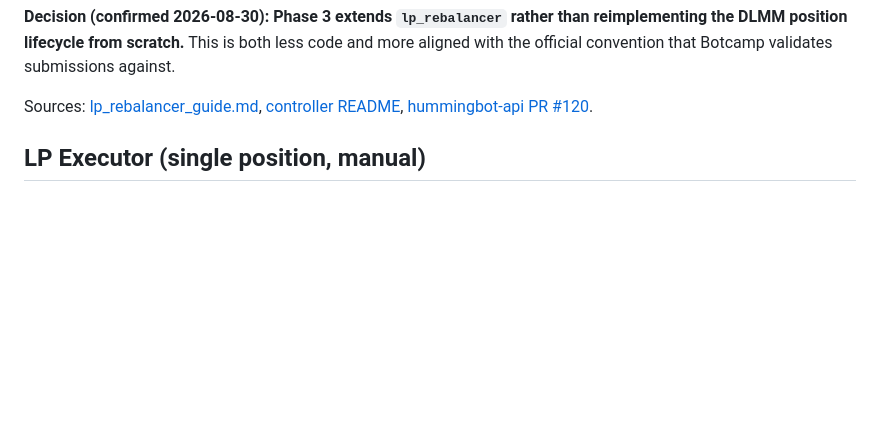
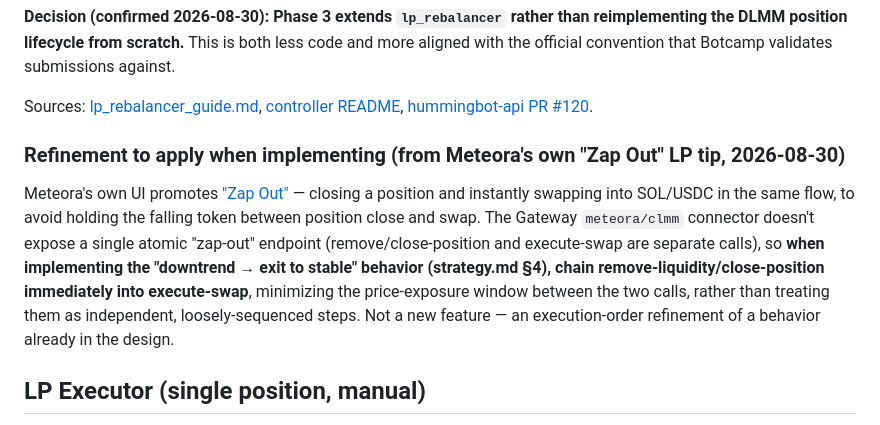
Before and after one commit to alemaxxx/meteora-narrative-lp-agent, a Markdown page: docs/research-phase1-notes.md, the part around the change. Drawn GitHub-style; blank space fills up the shorter version.

Commit message:
docs: note Zap Out execution refinement for Phase 3
Meteora's own Zap Out LP tip confirms the exit-to-stable downtrend
behavior already in strategy.md; note to chain remove/close-position
immediately into execute-swap when implementing it, to minimize the
price-exposure window between the two Gateway calls.

Co-Authored-By: Claude Sonnet 5 <noreply@anthropic.com>

```diff
--- a/docs/research-phase1-notes.md
+++ b/docs/research-phase1-notes.md
@@ -35,6 +35,18 @@ more aligned with the official convention that Botcamp validates submissions aga
 Sources: [lp_rebalancer_guide.md](https://raw.githubusercontent.com/hummingbot/skills/main/skills/lp-agent/references/lp_rebalancer_guide.md),
 [controller README](https://github.com/hummingbot/hummingbot/blob/development/controllers/generic/lp_rebalancer/README.md),
 [hummingbot-api PR #120](https://github.com/hummingbot/hummingbot-api/pull/120).
+
+### Refinement to apply when implementing (from Meteora's own "Zap Out" LP tip, 2026-08-30)
+
+Meteora's own UI promotes ["Zap Out"](https://x.com/MeteoraAG/status/2094085426630058344) —
+closing a position and instantly swapping into SOL/USDC in the same flow, to avoid
+holding the falling token between position close and swap. The Gateway `meteora/clmm`
+connector doesn't expose a single atomic "zap-out" endpoint (remove/close-position and
+execute-swap are separate calls), so **when implementing the "downtrend → exit to
+stable" behavior (strategy.md §4), chain remove-liquidity/close-position immediately
+into execute-swap**, minimizing the price-exposure window between the two calls, rather
+than treating them as independent, loosely-sequenced steps. Not a new feature — an
+execution-order refinement of a behavior already in the design.
 
 ## LP Executor (single position, manual)
 
```
